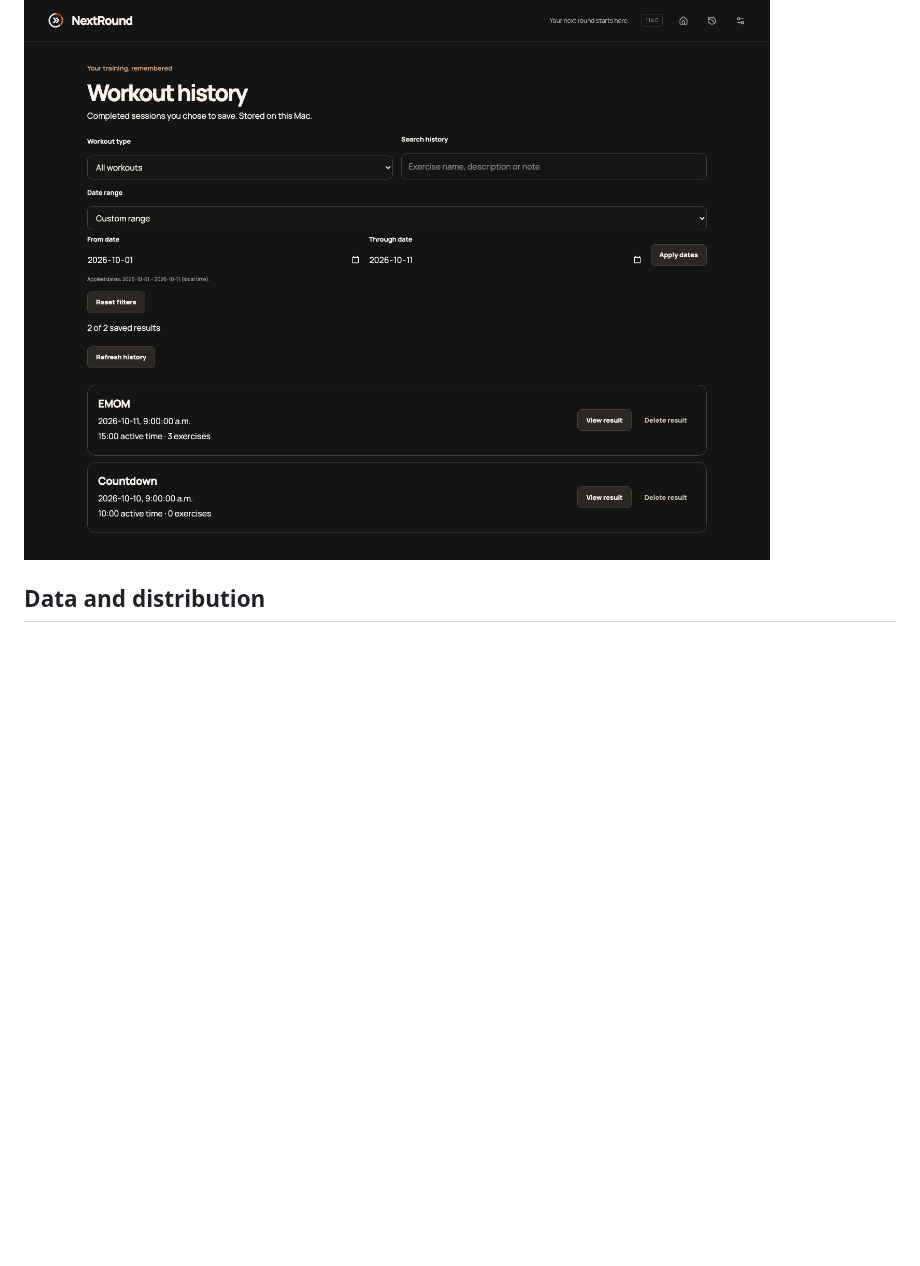
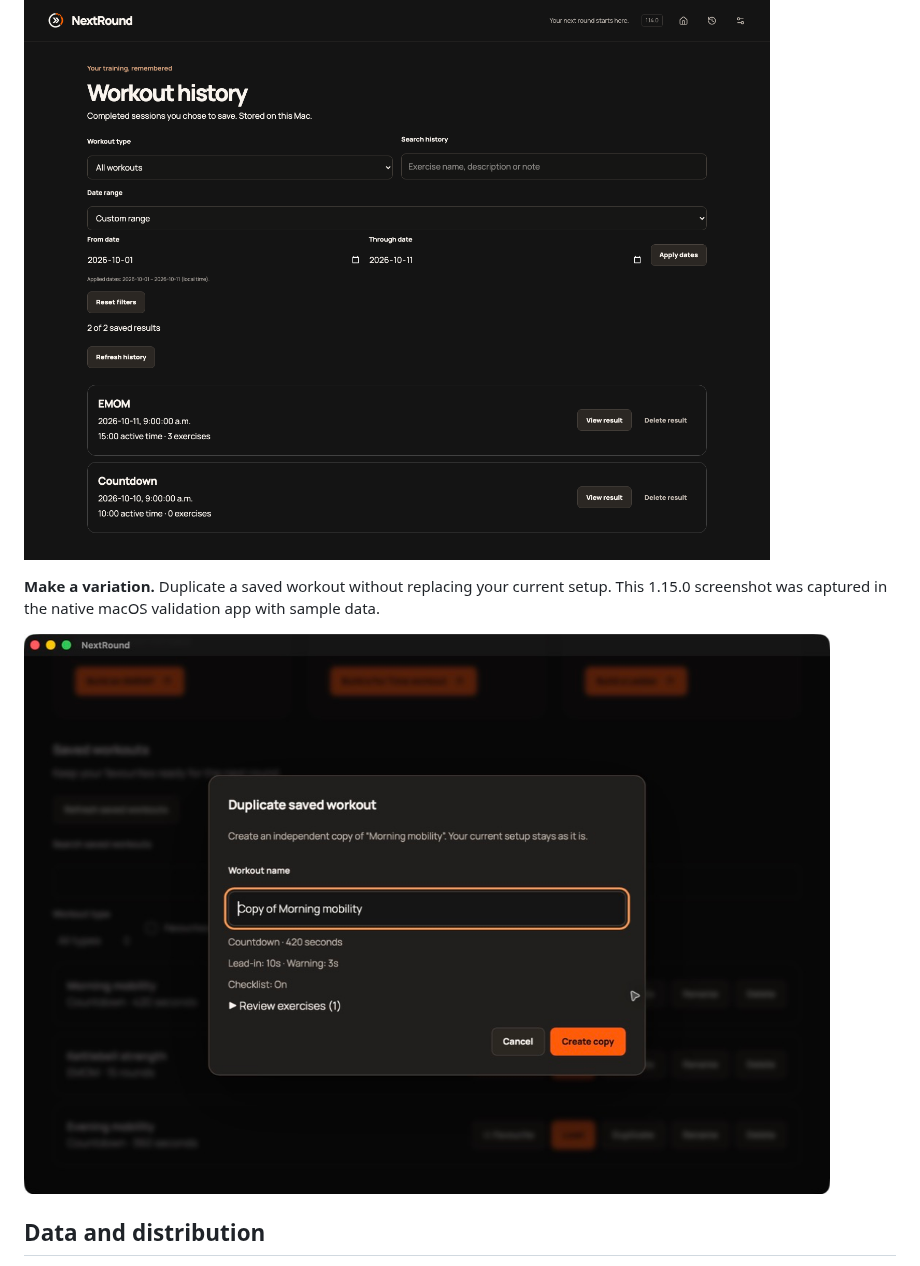
Before and after one commit to StormKiln/NextRound, a Markdown page: README.md, the part around the change. GitHub-like rendering; pictures changed too: docs/screenshots/duplicate-workout.png (added); blank space fills up the shorter version.

Commit message:
Document final 1.15.0 checks and native duplication screenshot

```diff
--- a/README.md
+++ b/README.md
@@ -50,6 +50,10 @@ The 1.13.0 interface, captured in the browser preview with sample data. The macO
 
 ![Workout history with an inclusive custom date range and saved EMOM and Countdown results](docs/screenshots/history-dates.png)
 
+**Make a variation.** Duplicate a saved workout without replacing your current setup. This 1.15.0 screenshot was captured in the native macOS validation app with sample data.
+
+![Duplicate a saved workout with an editable name and a summary of its settings](docs/screenshots/duplicate-workout.png)
+
 ## Data and distribution
 
 The macOS app stores versioned JSON documents with atomic native writes for workout history, saved templates and personal exercises. Core functionality works offline; there is no account, backend, cloud sync or AI service. Notes stay separate from scores, comparison matching and exercise usage. Only completed sessions explicitly saved by the user appear in history; interrupted-session crash recovery is not available.
```
Also changed, not shown: docs/validation-1.15.0.md (+4 -2 lines).
